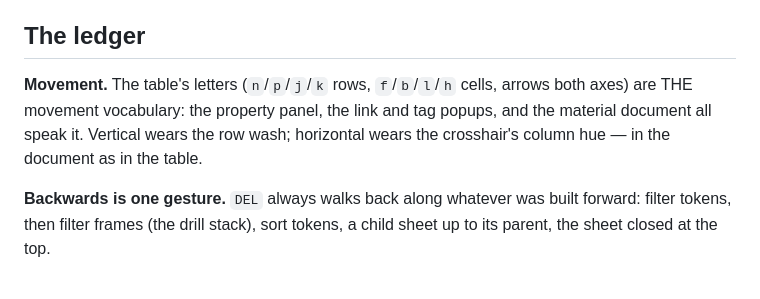
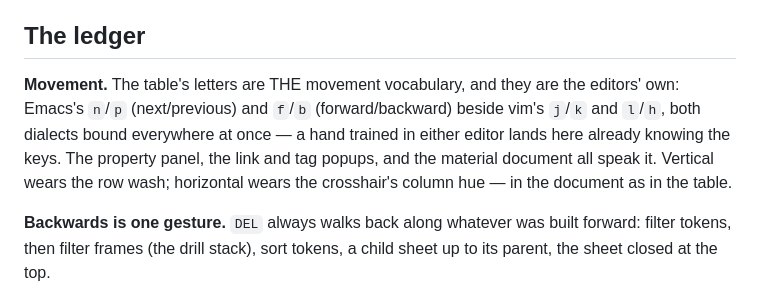
Before and after one commit to rails-to-cosmos/glance, a Markdown page: docs/design-rhymes.md, the part around the change. GitHub-like rendering.

Commit message:
Movement rhymes with the editors themselves
The letters are Emacs's n/p f/b beside vim's j/k l/h, both dialects
bound at once - a hand trained in either lands already knowing the
keys.

Co-Authored-By: Claude Fable 5 <noreply@anthropic.com>

```diff
--- a/docs/design-rhymes.md
+++ b/docs/design-rhymes.md
@@ -10,11 +10,13 @@ first of a new family (rare — name the family and its rule) or wrong.
 
 ## The ledger
 
-**Movement.**  The table's letters (`n`/`p`/`j`/`k` rows, `f`/`b`/`l`/`h`
-cells, arrows both axes) are THE movement vocabulary: the property panel, the
-link and tag popups, and the material document all speak it.  Vertical wears
-the row wash; horizontal wears the crosshair's column hue — in the document
-as in the table.
+**Movement.**  The table's letters are THE movement vocabulary, and they are
+the editors' own: Emacs's `n`/`p` (next/previous) and `f`/`b`
+(forward/backward) beside vim's `j`/`k` and `l`/`h`, both dialects bound
+everywhere at once — a hand trained in either editor lands here already
+knowing the keys.  The property panel, the link and tag popups, and the
+material document all speak it.  Vertical wears the row wash; horizontal
+wears the crosshair's column hue — in the document as in the table.
 
 **Backwards is one gesture.**  `DEL` always walks back along whatever was
 built forward: filter tokens, then filter frames (the drill stack), sort
```
